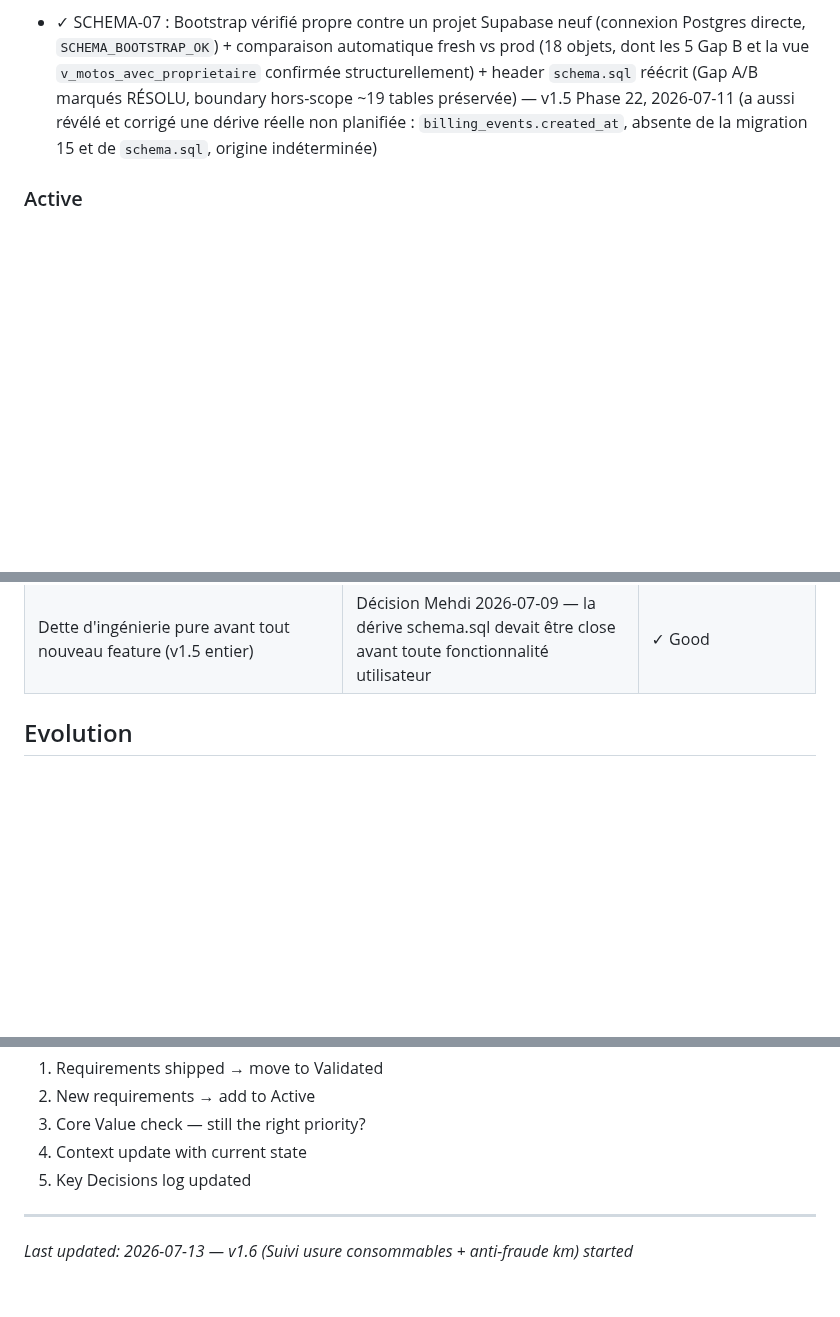
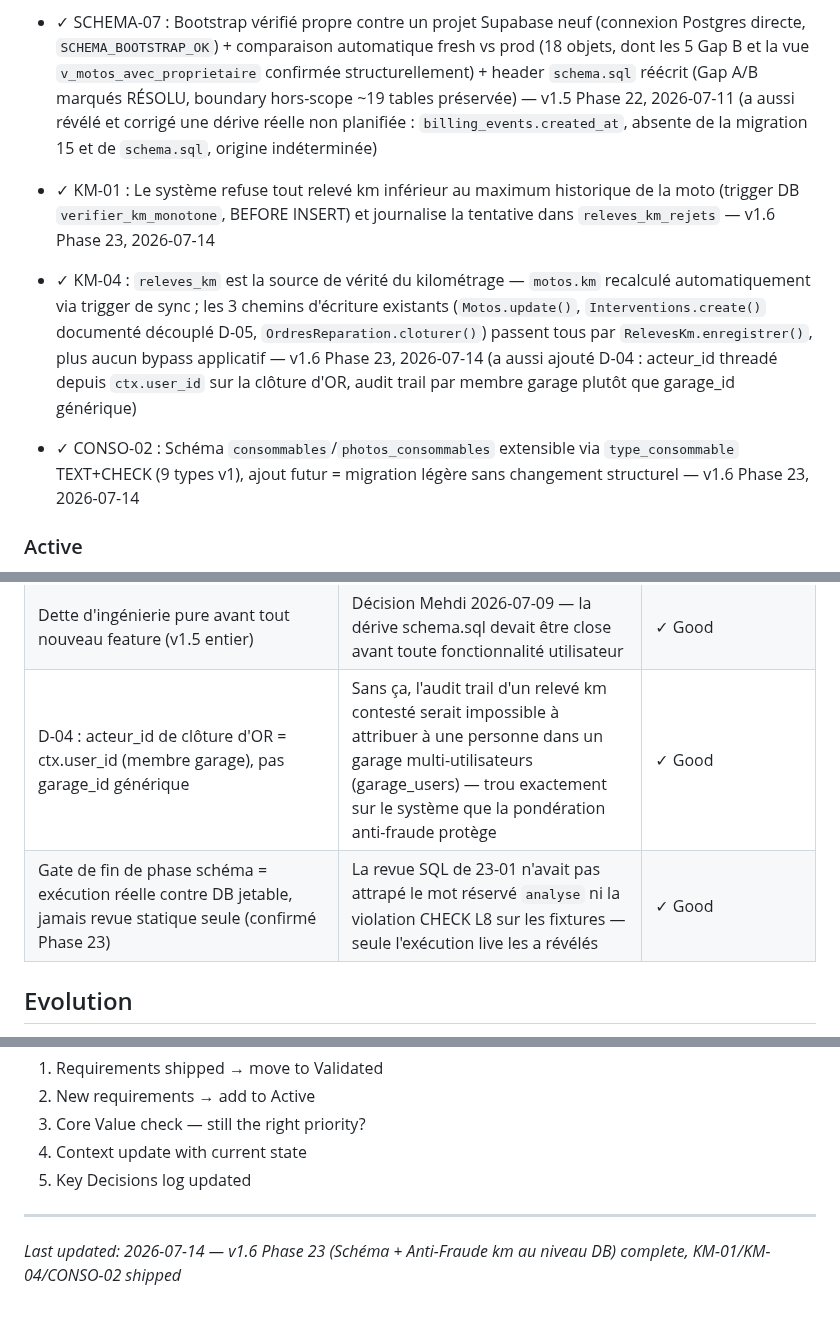
Before and after one commit to motokey63/Motokey-api-1.0, a Markdown page: .planning/PROJECT.md, 3 parts joined by grey strips. Rendered like a GitHub page; blank space fills up the shorter version.

Commit message:
docs(phase-23): evolve PROJECT.md after phase completion
KM-01/KM-04/CONSO-02 moved to Validated. D-04 (acteur_id threading) and the live-execution-gate lesson (Phase 23's reserved-keyword + fixture CHECK bugs, caught only by real bootstrap, not static review) added to Key Decisions.

```diff
--- a/.planning/PROJECT.md
+++ b/.planning/PROJECT.md
@@ -98,6 +99,10 @@ v1.5 (Résolution dérive schema.sql) shipped 2026-07-11 — see `.planning/mile
 - ✓ SCHEMA-05 : `schema.sql` mis à jour pour inclure les 39 colonnes Gap A sur `garages`/`clients`/`interventions`/`devis` (port RBAC `clients` depuis `migrations/04-rbac-migration.sql`, FK hors-scope omises, 10 colonnes `devis` obsolètes supprimées) — v1.5 Phase 21, 2026-07-10
 - ✓ SCHEMA-06 : `billing_events`, `motos_proprietaires_historique`, `liaisons_client_garage`, `reclamations_moto` + vue `v_motos_avec_proprietaire` ajoutés à `schema.sql` verbatim depuis migrations 13/15, `mode_acquisition_enum` (8 valeurs) déclaré, RLS activé sur les 4 tables (sonde REST live confirmée) — v1.5 Phase 21, 2026-07-10
 - ✓ SCHEMA-07 : Bootstrap vérifié propre contre un projet Supabase neuf (connexion Postgres directe, `SCHEMA_BOOTSTRAP_OK`) + comparaison automatique fresh vs prod (18 objets, dont les 5 Gap B et la vue `v_motos_avec_proprietaire` confirmée structurellement) + header `schema.sql` réécrit (Gap A/B marqués RÉSOLU, boundary hors-scope ~19 tables préservée) — v1.5 Phase 22, 2026-07-11 (a aussi révélé et corrigé une dérive réelle non planifiée : `billing_events.created_at`, absente de la migration 15 et de `schema.sql`, origine indéterminée)
+
+- ✓ KM-01 : Le système refuse tout relevé km inférieur au maximum historique de la moto (trigger DB `verifier_km_monotone`, BEFORE INSERT) et journalise la tentative dans `releves_km_rejets` — v1.6 Phase 23, 2026-07-14
+- ✓ KM-04 : `releves_km` est la source de vérité du kilométrage — `motos.km` recalculé automatiquement via trigger de sync ; les 3 chemins d'écriture existants (`Motos.update()`, `Interventions.create()` documenté découplé D-05, `OrdresReparation.cloturer()`) passent tous par `RelevesKm.enregistrer()`, plus aucun bypass applicatif — v1.6 Phase 23, 2026-07-14 (a aussi ajouté D-04 : acteur_id threadé depuis `ctx.user_id` sur la clôture d'OR, audit trail par membre garage plutôt que garage_id générique)
+- ✓ CONSO-02 : Schéma `consommables`/`photos_consommables` extensible via `type_consommable` TEXT+CHECK (9 types v1), ajout futur = migration légère sans changement structurel — v1.6 Phase 23, 2026-07-14
 
 ### Active
 
@@ -168,6 +173,8 @@ v1.5 (Résolution dérive schema.sql) shipped 2026-07-11 — see `.planning/mile
 | Colonnes fantômes à origine indéterminable acceptées comme verdict terminal INCONNU/OUBLIÉ (7 colonnes, Phase 20) | Ni git ni Mehdi n'ont pu déterminer l'origine — bloquer la phase sur une recherche indéfinie n'aurait rien apporté | ✓ Good |
 | SCHEMA-07 exigeait une preuve d'exécution live (bootstrap réel), pas une inférence structurelle grep-only | Les phases précédentes (19-21) avaient utilisé des checks grep/diff ; seule une exécution réelle contre un Postgres vierge prouve que le SQL parse et s'exécute sans erreur | ✓ Good |
 | Dette d'ingénierie pure avant tout nouveau feature (v1.5 entier) | Décision Mehdi 2026-07-09 — la dérive schema.sql devait être close avant toute fonctionnalité utilisateur | ✓ Good |
+| D-04 : acteur_id de clôture d'OR = ctx.user_id (membre garage), pas garage_id générique | Sans ça, l'audit trail d'un relevé km contesté serait impossible à attribuer à une personne dans un garage multi-utilisateurs (garage_users) — trou exactement sur le système que la pondération anti-fraude protège | ✓ Good |
+| Gate de fin de phase schéma = exécution réelle contre DB jetable, jamais revue statique seule (confirmé Phase 23) | La revue SQL de 23-01 n'avait pas attrapé le mot réservé `analyse` ni la violation CHECK L8 sur les fixtures — seule l'exécution live les a révélés | ✓ Good |
 
 ## Evolution
 
@@ -181,4 +188,4 @@ This document evolves at phase transitions and milestone boundaries.
 5. Key Decisions log updated
 
 ---
-*Last updated: 2026-07-13 — v1.6 (Suivi usure consommables + anti-fraude km) started*
+*Last updated: 2026-07-14 — v1.6 Phase 23 (Schéma + Anti-Fraude km au niveau DB) complete, KM-01/KM-04/CONSO-02 shipped*
```
Also changed, not shown: other parts of .planning/PROJECT.md (+1 -0 lines).
